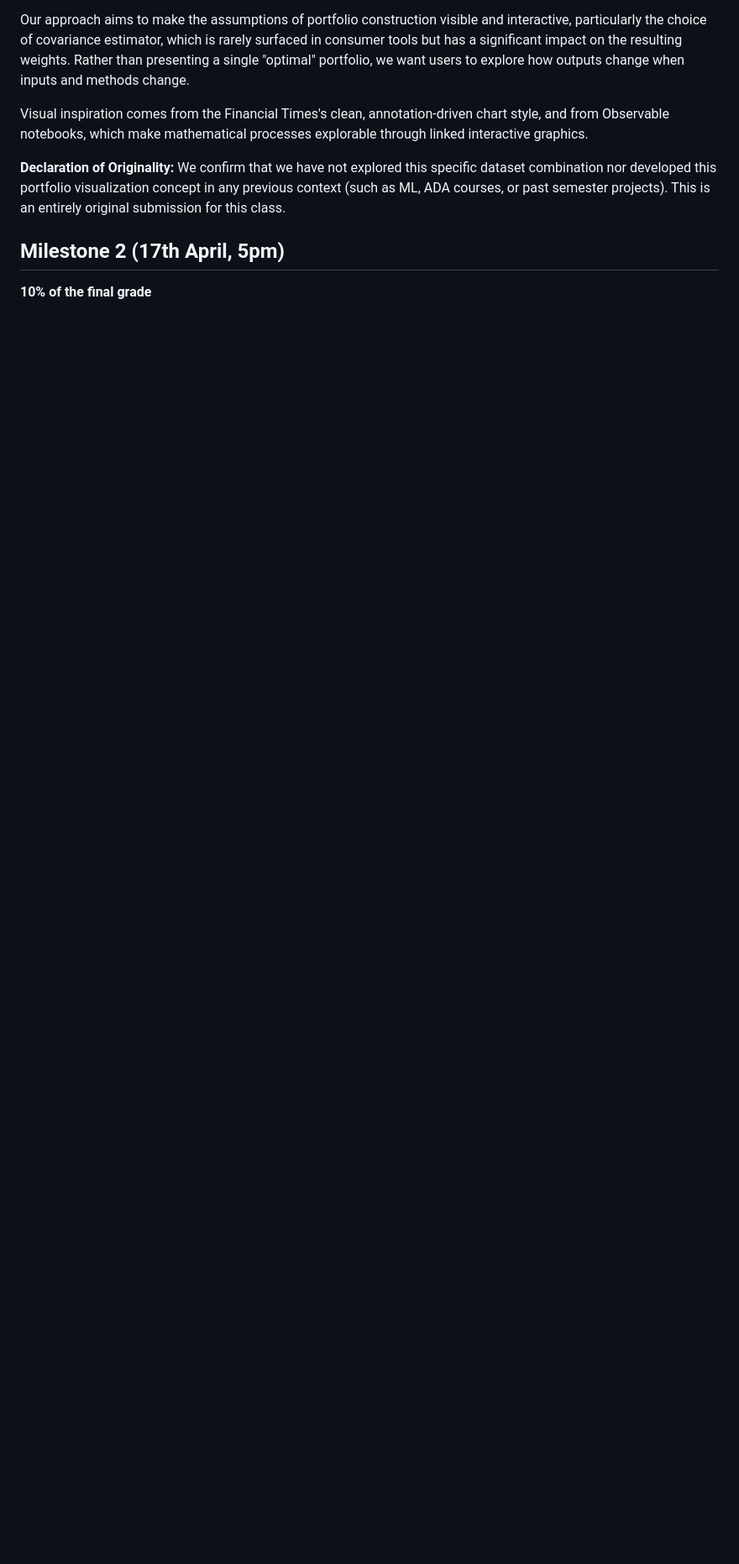
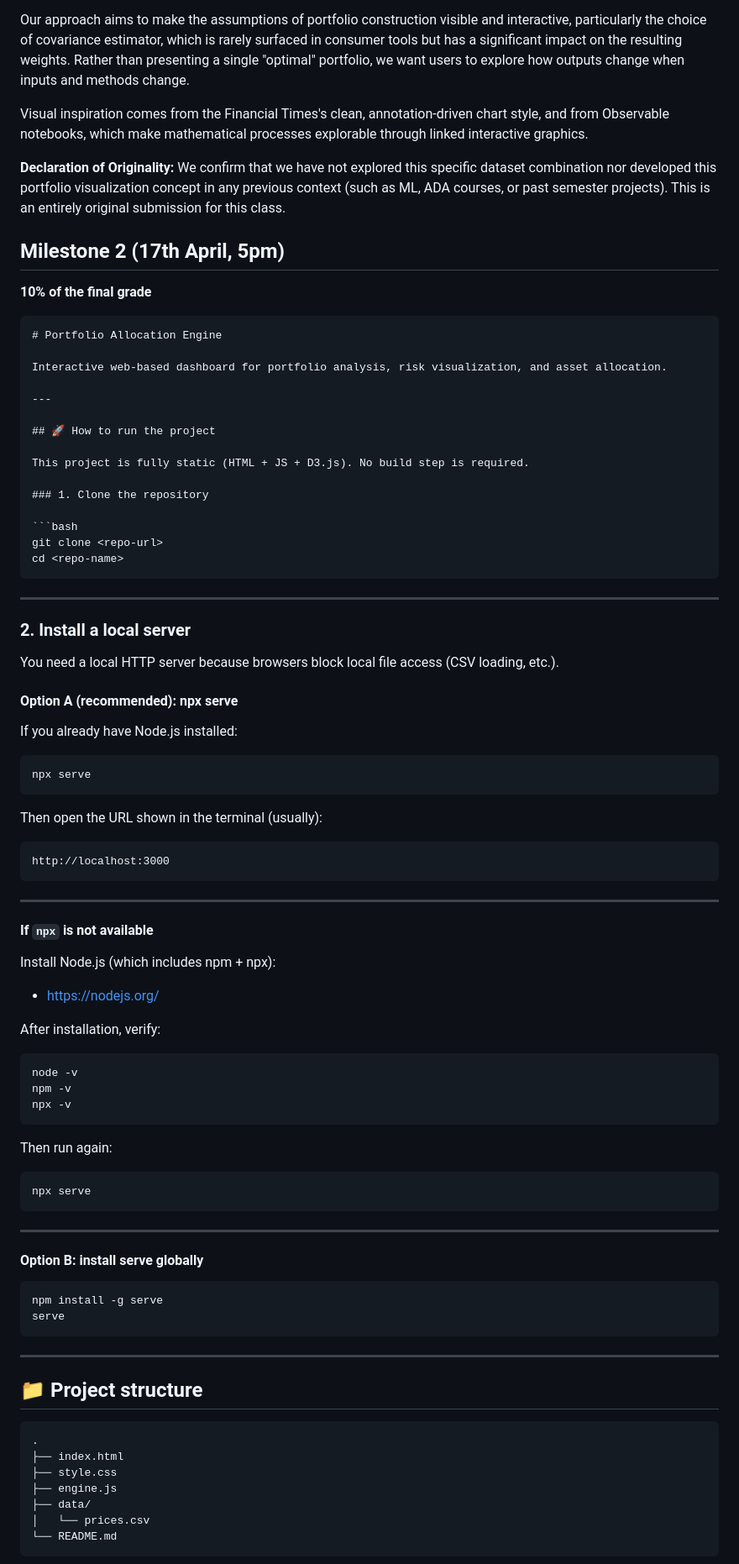
Before and after one commit to com-480-data-visualization/Quant-Allocation-Research-Team, a Markdown page: README.md, the part around one of its changes. Shown at 84% size. GitHub-like rendering; blank space fills up the shorter version.

Commit message:
Update README with project details and setup instructions
Added project overview, setup instructions, project structure, important notes, features, and tech stack.

`````diff
--- a/README.md
+++ b/README.md
@@ -54,3 +54,86 @@ Visual inspiration comes from the Financial Times's clean, annotation-driven cha
 
 **10% of the final grade**
 
+````md
+# Portfolio Allocation Engine
+
+Interactive web-based dashboard for portfolio analysis, risk visualization, and asset allocation.
+
+---
+
+## 🚀 How to run the project
+
+This project is fully static (HTML + JS + D3.js). No build step is required.
+
+### 1. Clone the repository
+
+```bash
+git clone <repo-url>
+cd <repo-name>
+````
+
+---
+
+### 2. Install a local server
+
+You need a local HTTP server because browsers block local file access (CSV loading, etc.).
+
+#### Option A (recommended): npx serve
+
+If you already have Node.js installed:
+
+```bash
+npx serve
+```
+
+Then open the URL shown in the terminal (usually):
+
+```
+http://localhost:3000
+```
+
+---
+
+#### If `npx` is not available
+
+Install Node.js (which includes npm + npx):
+
+* [https://nodejs.org/](https://nodejs.org/)
+
+After installation, verify:
+
+```bash
+node -v
+npm -v
+npx -v
+```
+
+Then run again:
+
+```bash
+npx serve
+```
+
+---
+
+#### Option B: install serve globally
+
+```bash
+npm install -g serve
+serve
+```
+
+---
+
+## 📁 Project structure
+
+```
+.
+├── index.html
+├── style.css
+├── engine.js
+├── data/
+│   └── prices.csv
+└── README.md
+```
+
`````
Also changed, not shown: other parts of README.md (+26 -0 lines).
